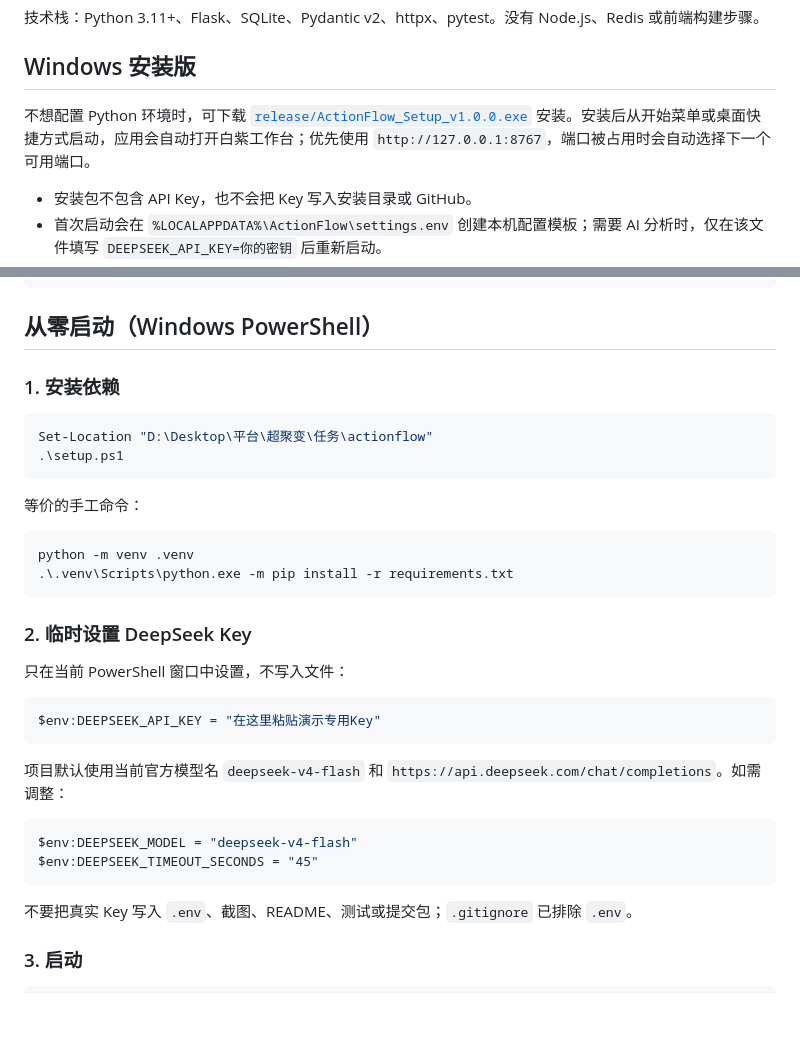
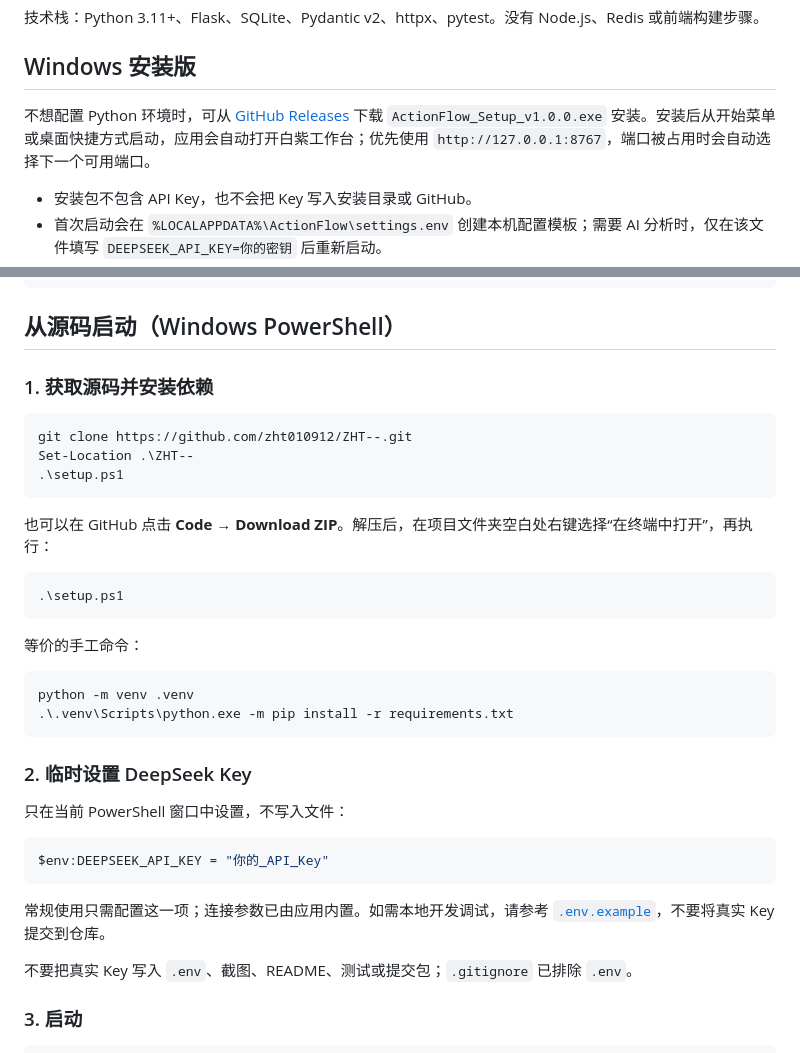
Before and after one commit to zht010912/ZHT--, a Markdown page: README.md, 2 parts joined by grey strips. Rendered like a GitHub page; blank space fills up the shorter version.

Commit message:
docs: make quick start open-source friendly

````diff
--- a/README.md
+++ b/README.md
@@ -35,7 +35,7 @@ flowchart LR
 
 ## Windows 安装版
 
-不想配置 Python 环境时，可下载 [`release/ActionFlow_Setup_v1.0.0.exe`](release/ActionFlow_Setup_v1.0.0.exe) 安装。安装后从开始菜单或桌面快捷方式启动，应用会自动打开白紫工作台；优先使用 `http://127.0.0.1:8767`，端口被占用时会自动选择下一个可用端口。
+不想配置 Python 环境时，可从 [GitHub Releases](https://github.com/zht010912/ZHT--/releases/latest) 下载 `ActionFlow_Setup_v1.0.0.exe` 安装。安装后从开始菜单或桌面快捷方式启动，应用会自动打开白紫工作台；优先使用 `http://127.0.0.1:8767`，端口被占用时会自动选择下一个可用端口。
 
 - 安装包不包含 API Key，也不会把 Key 写入安装目录或 GitHub。
 - 首次启动会在 `%LOCALAPPDATA%\ActionFlow\settings.env` 创建本机配置模板；需要 AI 分析时，仅在该文件填写 `DEEPSEEK_API_KEY=你的密钥` 后重新启动。
@@ -72,12 +72,19 @@ flowchart LR
 └─ docs/                          # 设计、风险、API、测试和演示材料
 ```
 
-## 从零启动（Windows PowerShell）
+## 从源码启动（Windows PowerShell）
 
-### 1. 安装依赖
+### 1. 获取源码并安装依赖
 
 ```powershell
-Set-Location "D:\Desktop\平台\超聚变\任务\actionflow"
+git clone https://github.com/zht010912/ZHT--.git
+Set-Location .\ZHT--
+.\setup.ps1
+```
+
+也可以在 GitHub 点击 **Code → Download ZIP**。解压后，在项目文件夹空白处右键选择“在终端中打开”，再执行：
+
+```powershell
 .\setup.ps1
 ```
 
@@ -93,15 +100,10 @@ python -m venv .venv
 只在当前 PowerShell 窗口中设置，不写入文件：
 
 ```powershell
-$env:DEEPSEEK_API_KEY = "在这里粘贴演示专用Key"
+$env:DEEPSEEK_API_KEY = "你的_API_Key"
 ```
 
-项目默认使用当前官方模型名 `deepseek-v4-flash` 和 `https://api.deepseek.com/chat/completions`。如需调整：
-
-```powershell
-$env:DEEPSEEK_MODEL = "deepseek-v4-flash"
-$env:DEEPSEEK_TIMEOUT_SECONDS = "45"
-```
+常规使用只需配置这一项；连接参数已由应用内置。如需本地开发调试，请参考 [`.env.example`](.env.example)，不要将真实 Key 提交到仓库。
 
 不要把真实 Key 写入 `.env`、截图、README、测试或提交包；`.gitignore` 已排除 `.env`。
 
````
